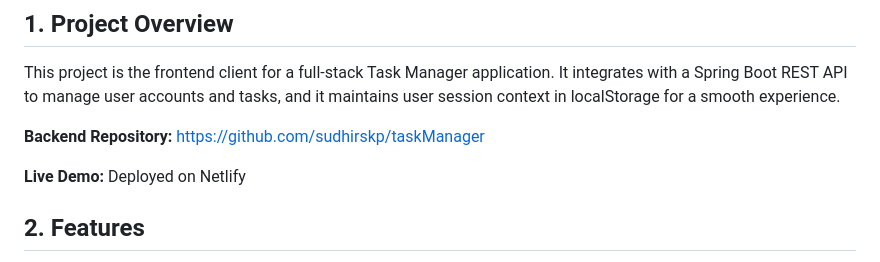
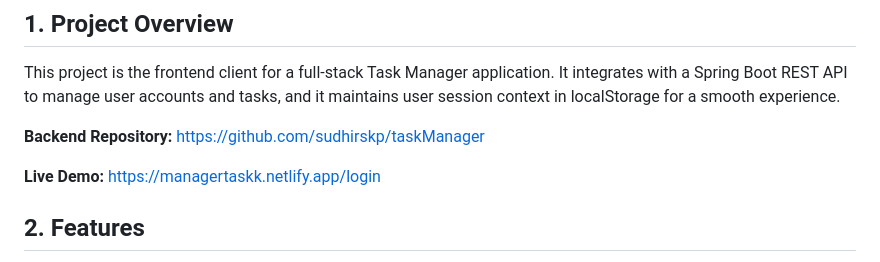
Before and after one commit to sudhirskp/taskManager_frontend, a Markdown page: README.md, the part around the change. GitHub-like rendering.

Commit message:
Update README.md to include direct link for live demo

```diff
--- a/README.md
+++ b/README.md
@@ -38,7 +38,7 @@ This project is the frontend client for a full-stack Task Manager application. I
 
 **Backend Repository:** https://github.com/sudhirskp/taskManager
 
-**Live Demo:** Deployed on Netlify
+**Live Demo:** https://managertaskk.netlify.app/login
 
 ## 2. Features
 
```
